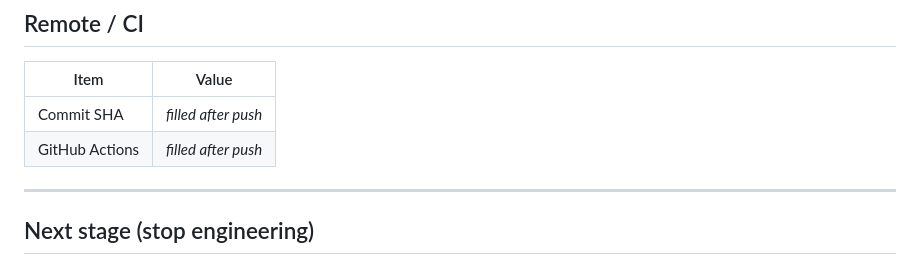
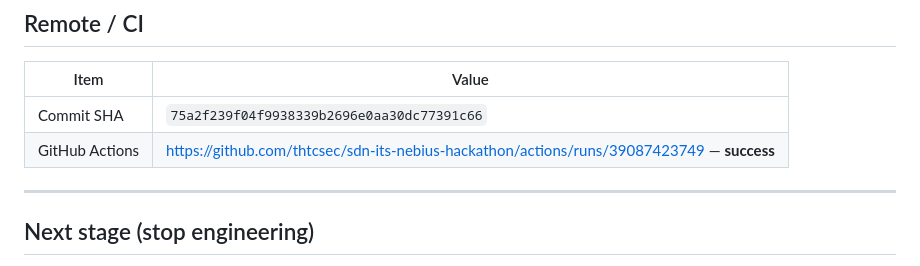
Before and after one commit to thtcsec/sdn-its-nebius-hackathon, a Markdown page: HOSTED_GO_NO_GO.md, the part around the change. Rendered like a GitHub page.

Commit message:
Record hosted security gate SHA and green CI URL.
Co-authored-by: Cursor <cursoragent@cursor.com>

```diff
--- a/HOSTED_GO_NO_GO.md
+++ b/HOSTED_GO_NO_GO.md
@@ -67,8 +67,8 @@ These are **release packaging** blockers, not security-gate failures:
 
 | Item | Value |
 |------|-------|
-| Commit SHA | _filled after push_ |
-| GitHub Actions | _filled after push_ |
+| Commit SHA | `75a2f239f04f9938339b2696e0aa30dc77391c66` |
+| GitHub Actions | https://github.com/thtcsec/sdn-its-nebius-hackathon/actions/runs/39087423749 — **success** |
 
 ---
 
```
